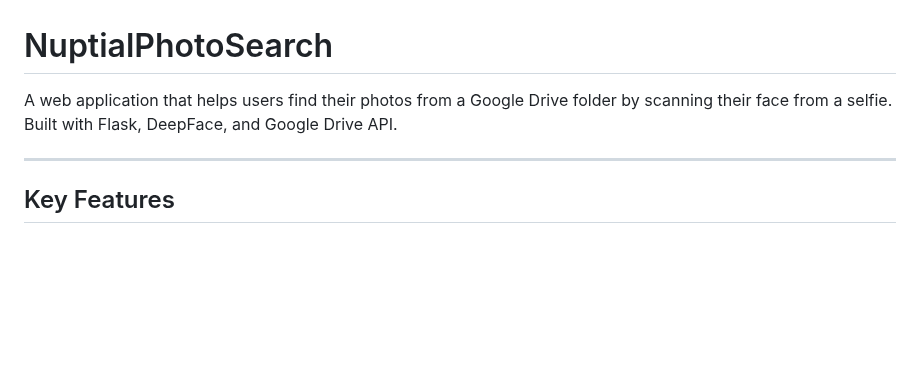
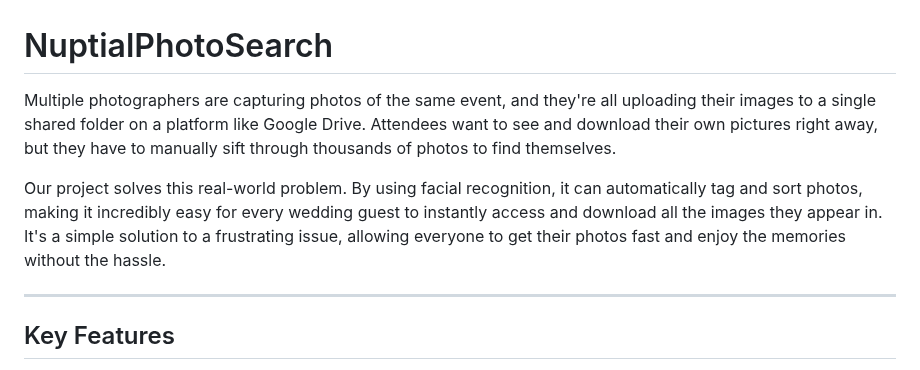
Before and after one commit to anusha9573/google-photos-album-scraper, a Markdown page: README.md, the part around the change. Rendered like a GitHub page; blank space fills up the shorter version.

```diff
--- a/README.md
+++ b/README.md
@@ -1,6 +1,15 @@
 # NuptialPhotoSearch
 
-A web application that helps users find their photos from a Google Drive folder by scanning their face from a selfie. Built with Flask, DeepFace, and Google Drive API.
+Multiple photographers are capturing photos of the same event, and they're all uploading their images to a single shared folder on a platform like Google Drive. Attendees want to see and download their own pictures right away, but they have to manually sift through thousands of photos to find themselves.
+
+Our project solves this real-world problem. By using facial recognition, it can automatically tag and sort photos, making it incredibly easy for every wedding guest to instantly access and download all the images they appear in. It's a simple solution to a frustrating issue, allowing everyone to get their photos fast and enjoy the memories without the hassle.
+
+
+
+
+
+
+
 
 ---
 
```
